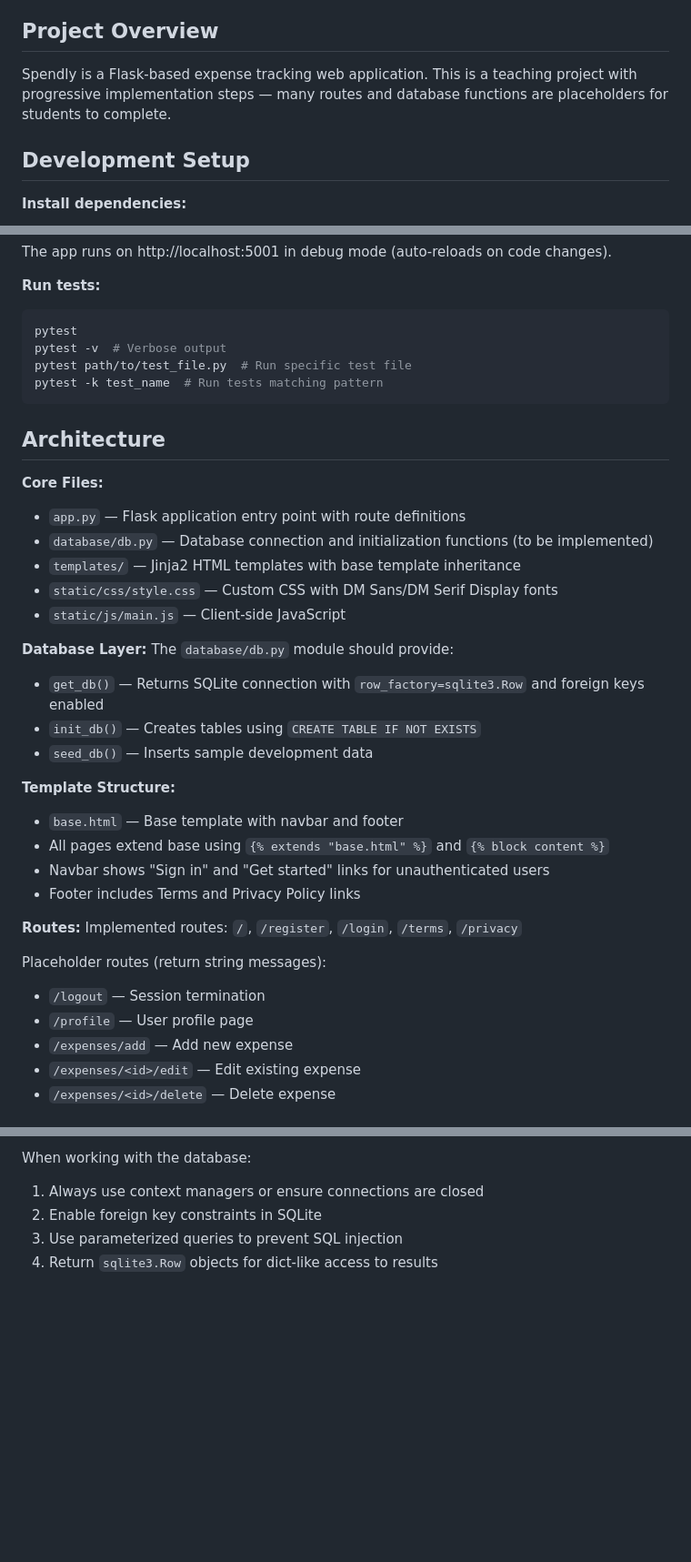
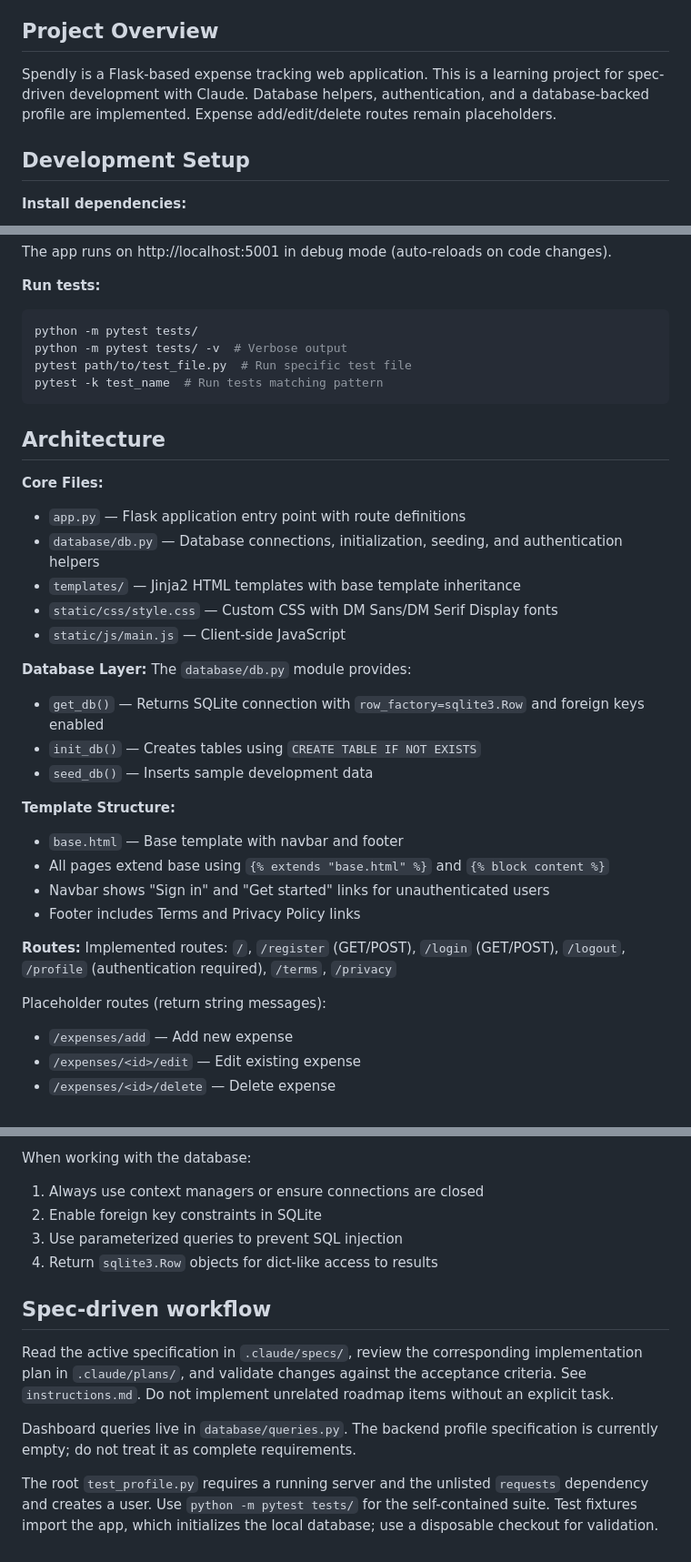
Before and after one commit to subhashdixit/Spendly, a Markdown page: .claude/CLAUDE.md, 3 parts joined by grey strips. Shown at 91% size. Rendered like a GitHub page; blank space fills up the shorter version.

Commit message:
docs: align Claude guidance with current implementation and test commands

````diff
--- a/.claude/CLAUDE.md
+++ b/.claude/CLAUDE.md
@@ -4,7 +4,7 @@ This file provides guidance to Claude Code (claude.ai/code) when working with co
 
 ## Project Overview
 
-Spendly is a Flask-based expense tracking web application. This is a teaching project with progressive implementation steps — many routes and database functions are placeholders for students to complete.
+Spendly is a Flask-based expense tracking web application. This is a learning project for spec-driven development with Claude. Database helpers, authentication, and a database-backed profile are implemented. Expense add/edit/delete routes remain placeholders.
 
 ## Development Setup
 
@@ -23,8 +23,8 @@ The app runs on http://localhost:5001 in debug mode (auto-reloads on code change
 
 **Run tests:**
 ```bash
-pytest
-pytest -v  # Verbose output
+python -m pytest tests/
+python -m pytest tests/ -v  # Verbose output
 pytest path/to/test_file.py  # Run specific test file
 pytest -k test_name  # Run tests matching pattern
 ```
@@ -33,13 +33,13 @@ pytest -k test_name  # Run tests matching pattern
 
 **Core Files:**
 - `app.py` — Flask application entry point with route definitions
-- `database/db.py` — Database connection and initialization functions (to be implemented)
+- `database/db.py` — Database connections, initialization, seeding, and authentication helpers
 - `templates/` — Jinja2 HTML templates with base template inheritance
 - `static/css/style.css` — Custom CSS with DM Sans/DM Serif Display fonts
 - `static/js/main.js` — Client-side JavaScript
 
 **Database Layer:**
-The `database/db.py` module should provide:
+The `database/db.py` module provides:
 - `get_db()` — Returns SQLite connection with `row_factory=sqlite3.Row` and foreign keys enabled
 - `init_db()` — Creates tables using `CREATE TABLE IF NOT EXISTS`
 - `seed_db()` — Inserts sample development data
@@ -51,11 +51,9 @@ The `database/db.py` module should provide:
 - Footer includes Terms and Privacy Policy links
 
 **Routes:**
-Implemented routes: `/`, `/register`, `/login`, `/terms`, `/privacy`
+Implemented routes: `/`, `/register` (GET/POST), `/login` (GET/POST), `/logout`, `/profile` (authentication required), `/terms`, `/privacy`
 
 Placeholder routes (return string messages):
-- `/logout` — Session termination
-- `/profile` — User profile page
 - `/expenses/add` — Add new expense
 - `/expenses/<id>/edit` — Edit existing expense
 - `/expenses/<id>/delete` — Delete expense
@@ -94,3 +92,11 @@ When working with the database:
 2. Enable foreign key constraints in SQLite
 3. Use parameterized queries to prevent SQL injection
 4. Return `sqlite3.Row` objects for dict-like access to results
+
+## Spec-driven workflow
+
+Read the active specification in `.claude/specs/`, review the corresponding implementation plan in `.claude/plans/`, and validate changes against the acceptance criteria. See `instructions.md`. Do not implement unrelated roadmap items without an explicit task.
+
+Dashboard queries live in `database/queries.py`. The backend profile specification is currently empty; do not treat it as complete requirements.
+
+The root `test_profile.py` requires a running server and the unlisted `requests` dependency and creates a user. Use `python -m pytest tests/` for the self-contained suite. Test fixtures import the app, which initializes the local database; use a disposable checkout for validation.
````
